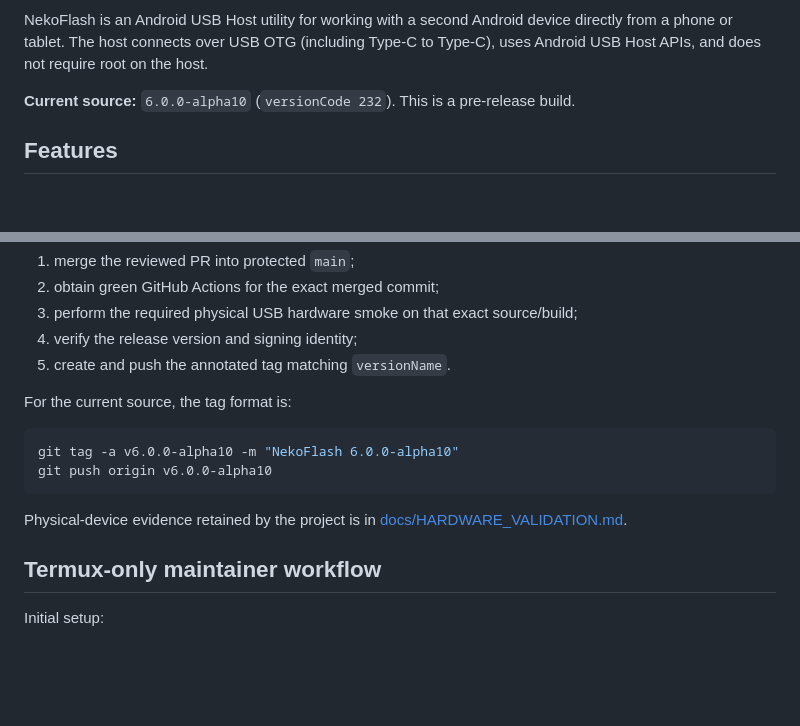
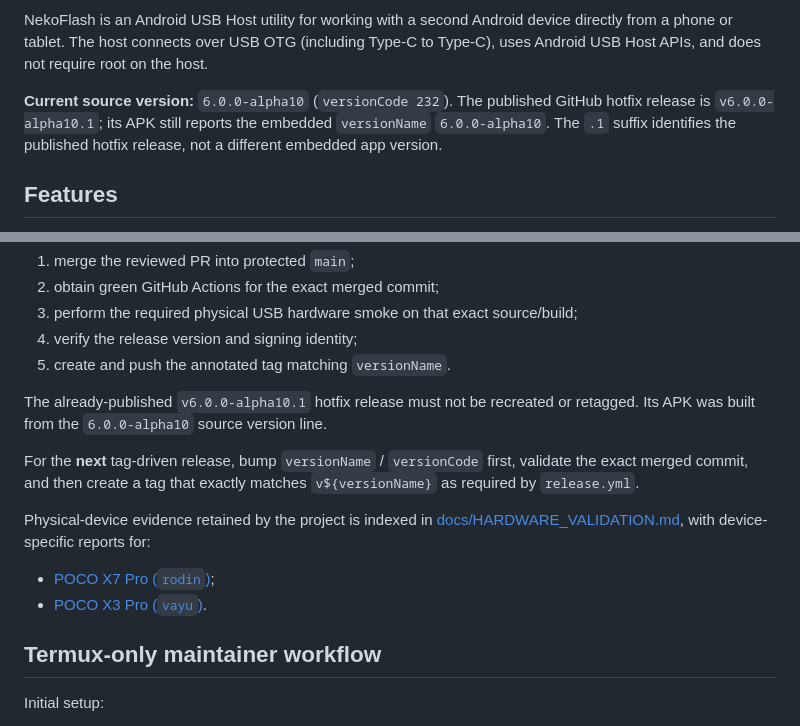
Before and after one commit to Ncorror/NekoFlash, a Markdown page: README.md, 2 parts joined by grey strips. Drawn GitHub-style; blank space fills up the shorter version.

Commit message:
docs: align release and hardware validation references

````diff
--- a/README.md
+++ b/README.md
@@ -53,7 +53,7 @@ See also:
 
 NekoFlash is an Android USB Host utility for working with a second Android device directly from a phone or tablet. The host connects over USB OTG (including Type-C to Type-C), uses Android USB Host APIs, and does not require root on the host.
 
-**Current source:** `6.0.0-alpha10` (`versionCode 232`). This is a pre-release build.
+**Current source version:** `6.0.0-alpha10` (`versionCode 232`). The published GitHub hotfix release is `v6.0.0-alpha10.1`; its APK still reports the embedded `versionName` `6.0.0-alpha10`. The `.1` suffix identifies the published hotfix release, not a different embedded app version.
 
 ## Features
 
@@ -171,14 +171,14 @@ Before tagging a release candidate:
 4. verify the release version and signing identity;
 5. create and push the annotated tag matching `versionName`.
 
-For the current source, the tag format is:
+The already-published `v6.0.0-alpha10.1` hotfix release must not be recreated or retagged. Its APK was built from the `6.0.0-alpha10` source version line.
 
-```bash
-git tag -a v6.0.0-alpha10 -m "NekoFlash 6.0.0-alpha10"
-git push origin v6.0.0-alpha10
-```
+For the **next** tag-driven release, bump `versionName` / `versionCode` first, validate the exact merged commit, and then create a tag that exactly matches `v${versionName}` as required by `release.yml`.
 
-Physical-device evidence retained by the project is in [docs/HARDWARE_VALIDATION.md](docs/HARDWARE_VALIDATION.md).
+Physical-device evidence retained by the project is indexed in [docs/HARDWARE_VALIDATION.md](docs/HARDWARE_VALIDATION.md), with device-specific reports for:
+
+- [POCO X7 Pro (`rodin`)](docs/evidence/POCO_X7_PRO_ALPHA10.md);
+- [POCO X3 Pro (`vayu`)](docs/evidence/POCO_X3_PRO_ALPHA10_1.md).
 
 ## Termux-only maintainer workflow
 
````
Also changed, not shown: CHANGELOG.md (+10 -1 lines).
